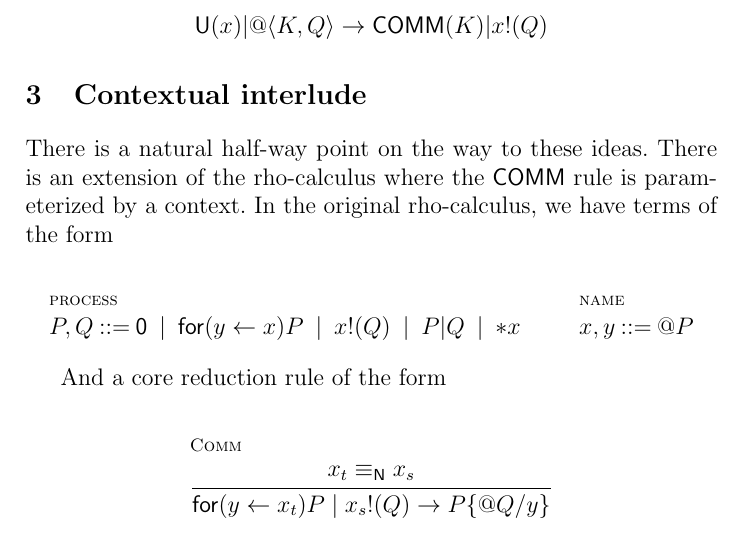
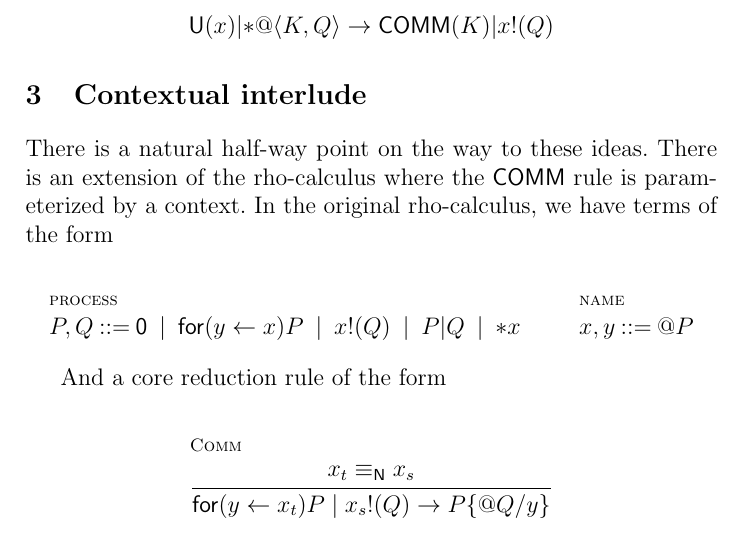
Before and after one commit to leithaus/rho4u, a LaTeX paper (space-calc/space-calc.tex, which reads space-calc/space-calc.intuitions.tex): part of page 5 of 13, cut so that both start at the same text. Compiled offline with pdfLaTeX; a LaTeX package or settings file that is missing is left out.

Commit message:
fixed a typo

```diff
--- a/space-calc/space-calc.intuitions.tex
+++ b/space-calc/space-calc.intuitions.tex
@@ -83,7 +83,7 @@ and over again) allows these terms to evolve to produce catalysts
 (thus allowing for autocatalysis). Foreshadowing what's to come, we'll see a new reduction rule of the form
 
 \begin{mathpar}
-  \inferrule* [] {}{\binpar{\mathsf{U}(x)}{\spacen{K}{Q}} \red \binpar{\mathsf{COMM}(K)}{\outputp{x}{Q}}}
+  \inferrule* [] {}{\binpar{\mathsf{U}(x)}{\dropn{\spacen{K}{Q}}} \red \binpar{\mathsf{COMM}(K)}{\outputp{x}{Q}}}
 \end{mathpar}
 
 \section{Contextual interlude}\label{sec:contextual-interlude} % (fold)
```
Also changed, not shown: space-calc/space-calc.pdf.
